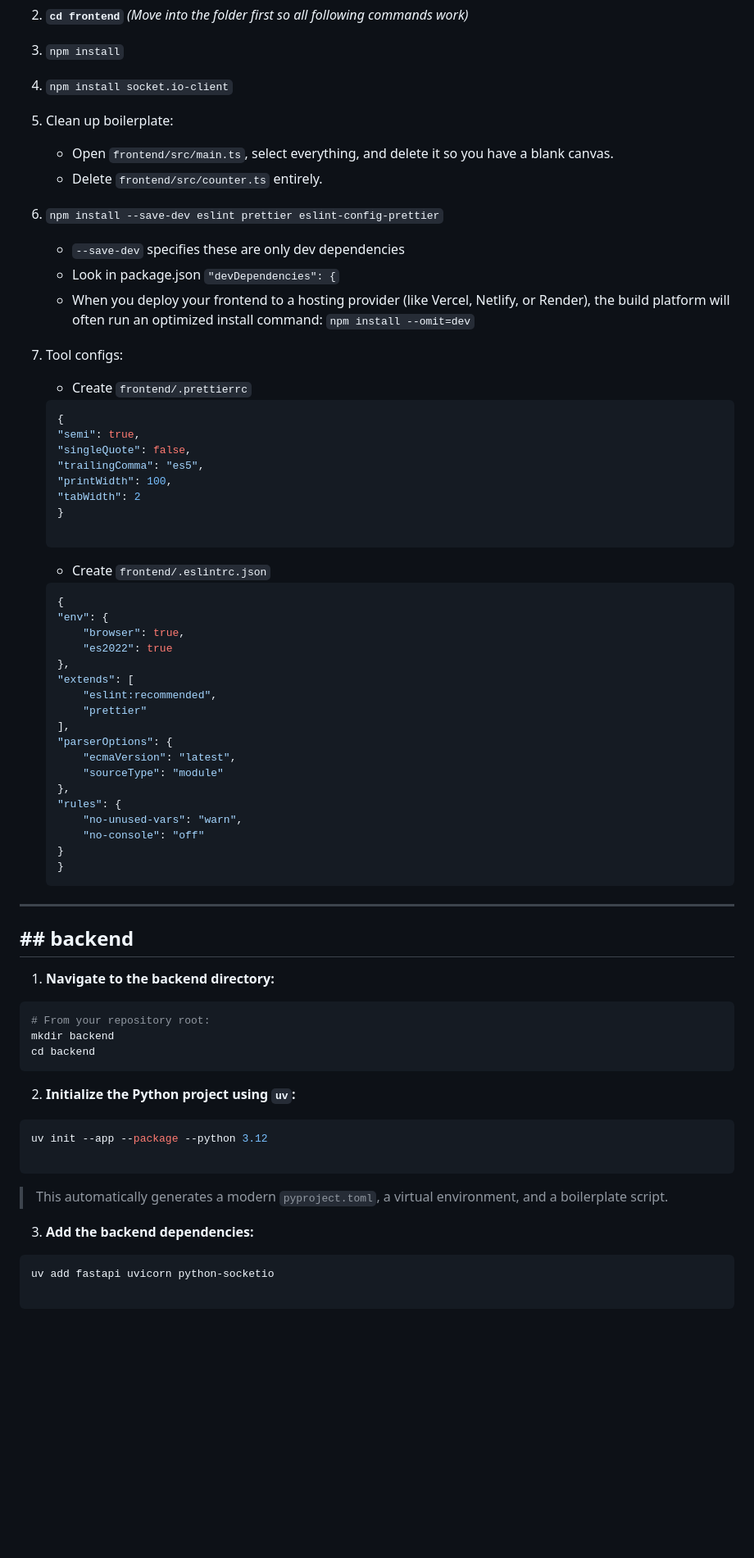
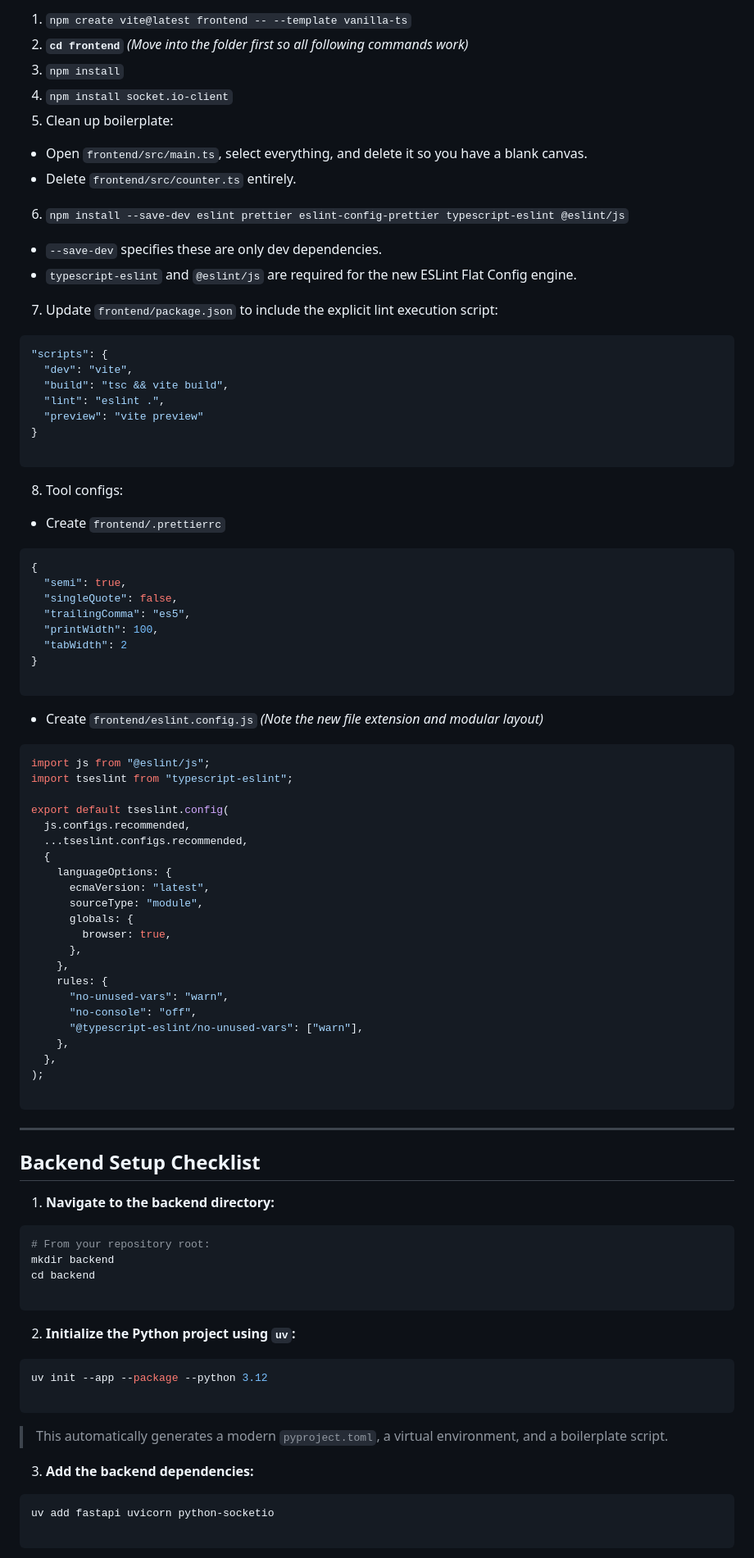
Before and after one commit to highfive52/chess-multiplayer, a Markdown page: docs/setup-runbook.md, the part around one of its changes. Shown at 82% size. GitHub-like rendering; blank space fills up the shorter version.

Commit message:
docs: document modern flat config architecture and concurrent orchestration setup

````diff
--- a/docs/setup-runbook.md
+++ b/docs/setup-runbook.md
@@ -7,78 +7,97 @@
 3. `npm install`
 4. `npm install socket.io-client`
 5. Clean up boilerplate:
+* Open `frontend/src/main.ts`, select everything, and delete it so you have a blank canvas.
+* Delete `frontend/src/counter.ts` entirely.
 
-    * Open `frontend/src/main.ts`, select everything, and delete it so you have a blank canvas.
-    * Delete `frontend/src/counter.ts` entirely.
 
-6. `npm install --save-dev eslint prettier eslint-config-prettier`
+6. `npm install --save-dev eslint prettier eslint-config-prettier typescript-eslint @eslint/js`
+* `--save-dev` specifies these are only dev dependencies.
+* `typescript-eslint` and `@eslint/js` are required for the new ESLint Flat Config engine.
 
-    * `--save-dev` specifies these are only dev dependencies
-    * Look in package.json `"devDependencies": {`
-    * When you deploy your frontend to a hosting provider (like Vercel, Netlify, or Render), the build platform will often run an optimized install command: `npm install --omit=dev`
 
-7. Tool configs:
+7. Update `frontend/package.json` to include the explicit lint execution script:
+```json
+"scripts": {
+  "dev": "vite",
+  "build": "tsc && vite build",
+  "lint": "eslint .",
+  "preview": "vite preview"
+}
 
-    * Create `frontend/.prettierrc`
+```
 
-    ```json
-    {
-    "semi": true,
-    "singleQuote": false,
-    "trailingComma": "es5",
-    "printWidth": 100,
-    "tabWidth": 2
-    }
 
-    ```
+8. Tool configs:
+* Create `frontend/.prettierrc`
 
-    * Create `frontend/.eslintrc.json`
 
-    ```json
-    {
-    "env": {
-        "browser": true,
-        "es2022": true
+```json
+{
+  "semi": true,
+  "singleQuote": false,
+  "trailingComma": "es5",
+  "printWidth": 100,
+  "tabWidth": 2
+}
+
+```
+
+
+* Create `frontend/eslint.config.js` *(Note the new file extension and modular layout)*
+
+
+```javascript
+import js from "@eslint/js";
+import tseslint from "typescript-eslint";
+
+export default tseslint.config(
+  js.configs.recommended,
+  ...tseslint.configs.recommended,
+  {
+    languageOptions: {
+      ecmaVersion: "latest",
+      sourceType: "module",
+      globals: {
+        browser: true,
+      },
     },
-    "extends": [
-        "eslint:recommended",
-        "prettier"
-    ],
-    "parserOptions": {
-        "ecmaVersion": "latest",
-        "sourceType": "module"
+    rules: {
+      "no-unused-vars": "warn",
+      "no-console": "off",
+      "@typescript-eslint/no-unused-vars": ["warn"],
     },
-    "rules": {
-        "no-unused-vars": "warn",
-        "no-console": "off"
-    }
-    }
-    ```
+  },
+);
+
+```
+
+
 
 ---
 
-## ## backend
+## Backend Setup Checklist
 
 1. **Navigate to the backend directory:**
-
 ```bash
 # From your repository root:
 mkdir backend
 cd backend
+
 ```
 
 
 2. **Initialize the Python project using `uv`:**
-
 ```bash
 uv init --app --package --python 3.12
 
 ```
 
+
 > This automatically generates a modern `pyproject.toml`, a virtual environment, and a boilerplate script.
 
+
 3. **Add the backend dependencies:**
-
 ```bash
 uv add fastapi uvicorn python-socketio
 
````
Also changed, not shown: other parts of docs/setup-runbook.md (+108 -54 lines).
